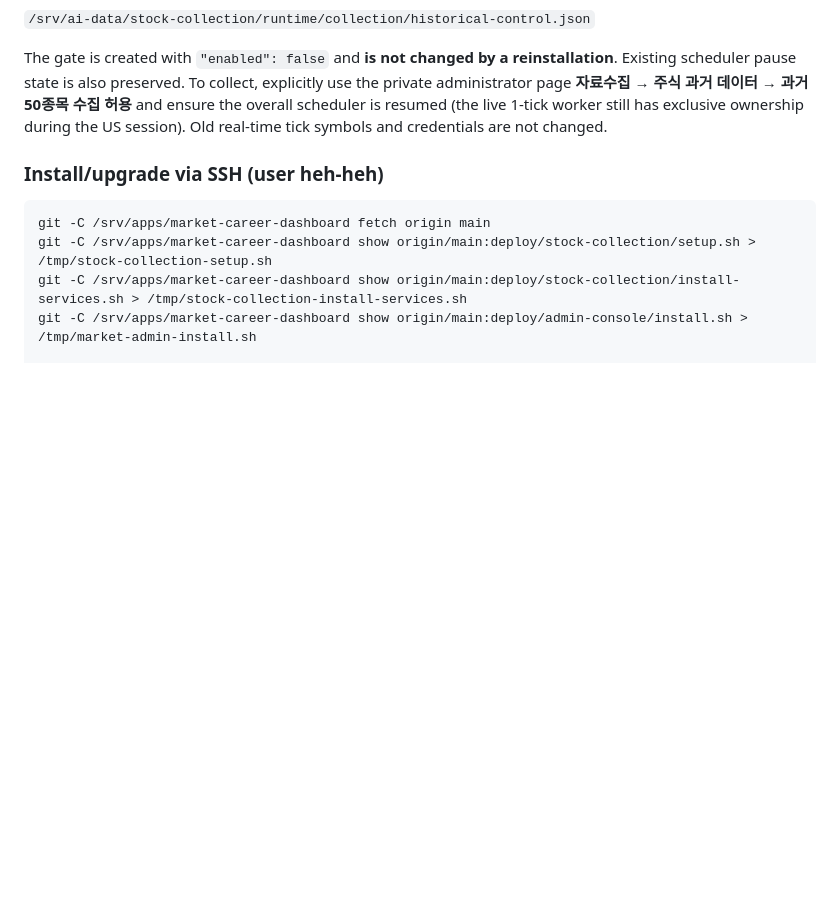
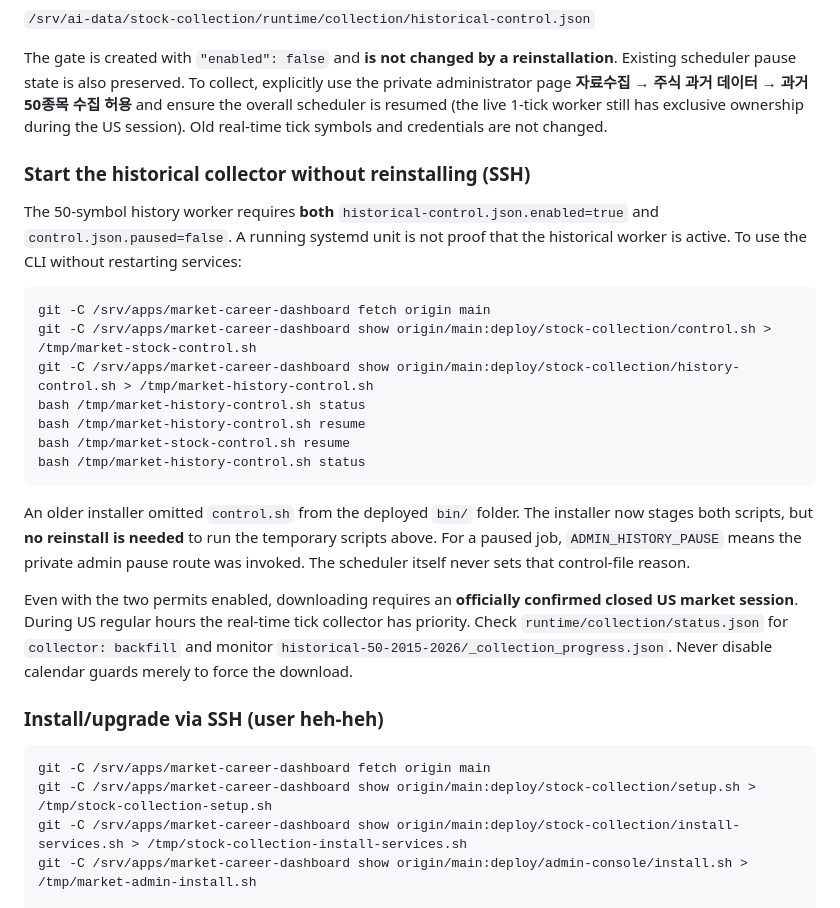
Before and after one commit to heh-heh/market-career-dashboard, a Markdown page: deploy/stock-collection/README.md, the part around the change. GitHub-like rendering; blank space fills up the shorter version.

Commit message:
docs(stock): no-restart SSH instructions for the two 50-symbol historical collection gates

````diff
--- a/deploy/stock-collection/README.md
+++ b/deploy/stock-collection/README.md
@@ -36,6 +36,35 @@ collect, explicitly use the private administrator page **자료수집 → 주식
 데이터 → 과거 50종목 수집 허용** and ensure the overall scheduler is resumed
 (the live 1-tick worker still has exclusive ownership during the US session).
 Old real-time tick symbols and credentials are not changed.
+
+### Start the historical collector without reinstalling (SSH)
+
+The 50-symbol history worker requires **both** `historical-control.json.enabled=true`
+and `control.json.paused=false`. A running systemd unit is not proof that
+the historical worker is active. To use the CLI without restarting services:
+
+```bash
+git -C /srv/apps/market-career-dashboard fetch origin main
+git -C /srv/apps/market-career-dashboard show origin/main:deploy/stock-collection/control.sh > /tmp/market-stock-control.sh
+git -C /srv/apps/market-career-dashboard show origin/main:deploy/stock-collection/history-control.sh > /tmp/market-history-control.sh
+bash /tmp/market-history-control.sh status
+bash /tmp/market-history-control.sh resume
+bash /tmp/market-stock-control.sh resume
+bash /tmp/market-history-control.sh status
+```
+
+An older installer omitted `control.sh` from the deployed `bin/` folder.
+The installer now stages both scripts, but **no reinstall is needed** to run
+the temporary scripts above. For a paused job, `ADMIN_HISTORY_PAUSE` means
+the private admin pause route was invoked. The scheduler itself never sets
+that control-file reason.
+
+Even with the two permits enabled, downloading requires an **officially
+confirmed closed US market session**. During US regular hours the real-time
+tick collector has priority. Check `runtime/collection/status.json` for
+`collector: backfill` and monitor
+`historical-50-2015-2026/_collection_progress.json`. Never disable
+calendar guards merely to force the download.
 
 ### Install/upgrade via SSH (user heh-heh)
 
````
